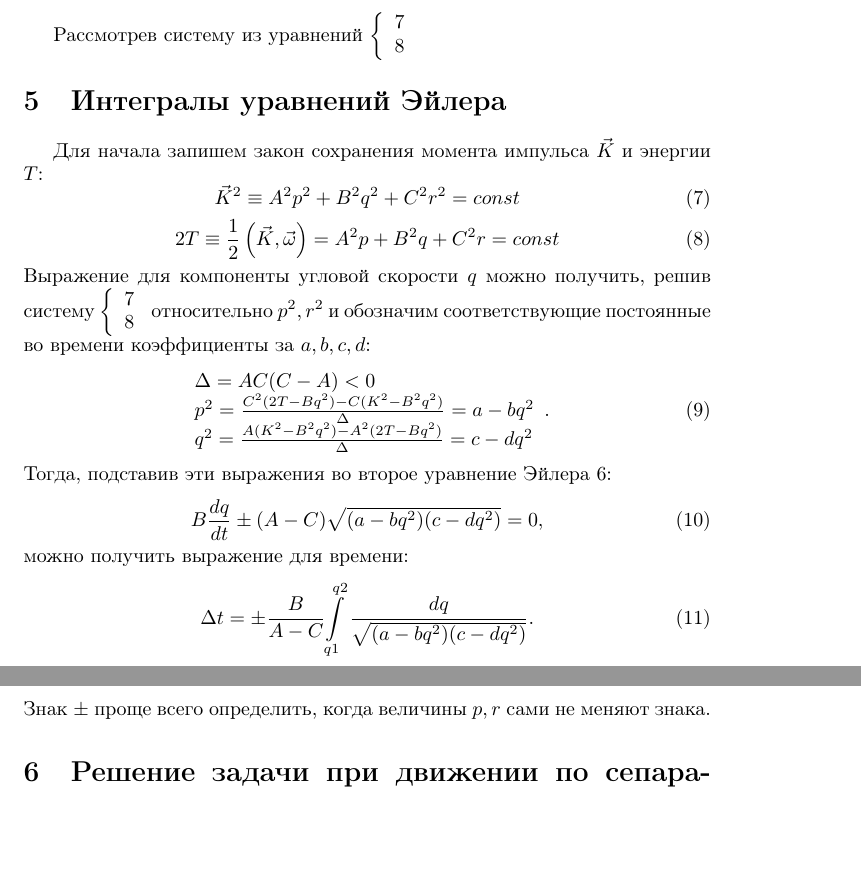
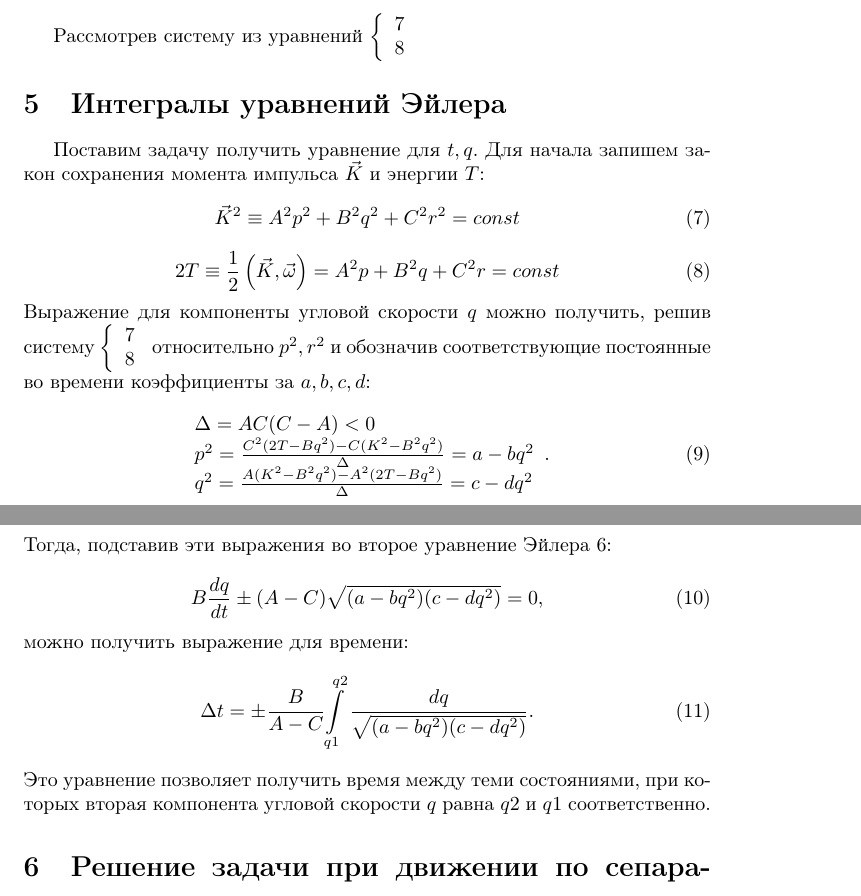
Before and after one commit to sergeivolodin/Impact, a LaTeX document (DzhanibekovEffect/Other/Article/Article.tex): two parts of pages 2 and 3 of 3, joined at a grey line, cut so that both start at the same text, the shorter picture padded with empty space. Compiled offline with pdfLaTeX.

Commit message:
Article: small improvements

```diff
--- a/DzhanibekovEffect/Other/Article/Article.tex
+++ b/DzhanibekovEffect/Other/Article/Article.tex
@@ -83,7 +84,7 @@ C\frac{dr}{dt}+qp(B-A)=0
 \end{math}
 \section{Интегралы уравнений Эйлера}
 %получить выражения для q как интеграл по времени
-Для начала запишем закон сохранения момента импульса \begin{math} \vec{K} \end{math} и энергии \begin{math} T \end{math}:
+Поставим задачу получить уравнение для \begin{math} t, q \end{math}. Для начала запишем закон сохранения момента импульса \begin{math} \vec{K} \end{math} и энергии \begin{math} T \end{math}:
 \begin{equation}
 \label{angularMomentumInv}
 \vec{K}^2\equiv A^2p^2+B^2q^2+C^2r^2=const
@@ -101,7 +102,7 @@ C\frac{dr}{dt}+qp(B-A)=0
 \end{array}
 \right.
 \end{math}
-относительно \begin{math} p^2, r^2\end{math} и обозначим соответствующие постоянные во времени коэффициенты за \begin{math} a, b, c, d \end{math}:
+относительно \begin{math} p^2, r^2\end{math} и обозначив соответствующие постоянные во времени коэффициенты за \begin{math} a, b, c, d \end{math}:
 % ( A   C   )(p^2) = (2T-Bq^2   )
 % ( A^2 C^2 )(r^2)   (K^2-B^2q^2)
 \begin{equation}
@@ -119,9 +120,8 @@ B\frac{dq}{dt}\pm(A-C)\sqrt{(a-bq^2)(c-dq^2)}=0,
 \begin{equation}
 \Delta t=\pm\frac{B}{A-C}{\int\limits_{q1}^{q2}\frac{dq}{\sqrt{(a-bq^2)(c-dq^2)}}}.
 \end{equation}
-Знак \begin{math} \pm \end{math} проще всего определить, когда величины \begin{math} p, r \end{math} сами не меняют знака.
-%
-%
+Это уравнение позволяет получить время между теми состояниями, при которых вторая компонента угловой скорости \begin{math} q \end{math} равна \begin{math} q2 \end{math} и \begin{math} q1 \end{math} соответственно.
+%Знак \begin{math} \pm \end{math} проще всего определить, когда величины \begin{math} p, r \end{math} сами не меняют знака.
 \section{Решение задачи при движении по сепаратрисе}
 %бесконечное время, не очень полезные формулы
 \section{Решение задачи при движении вблизи сепаратрисы}
```
Also changed, not shown: DzhanibekovEffect/Other/Article/Article.tex (1 more changed lines).
